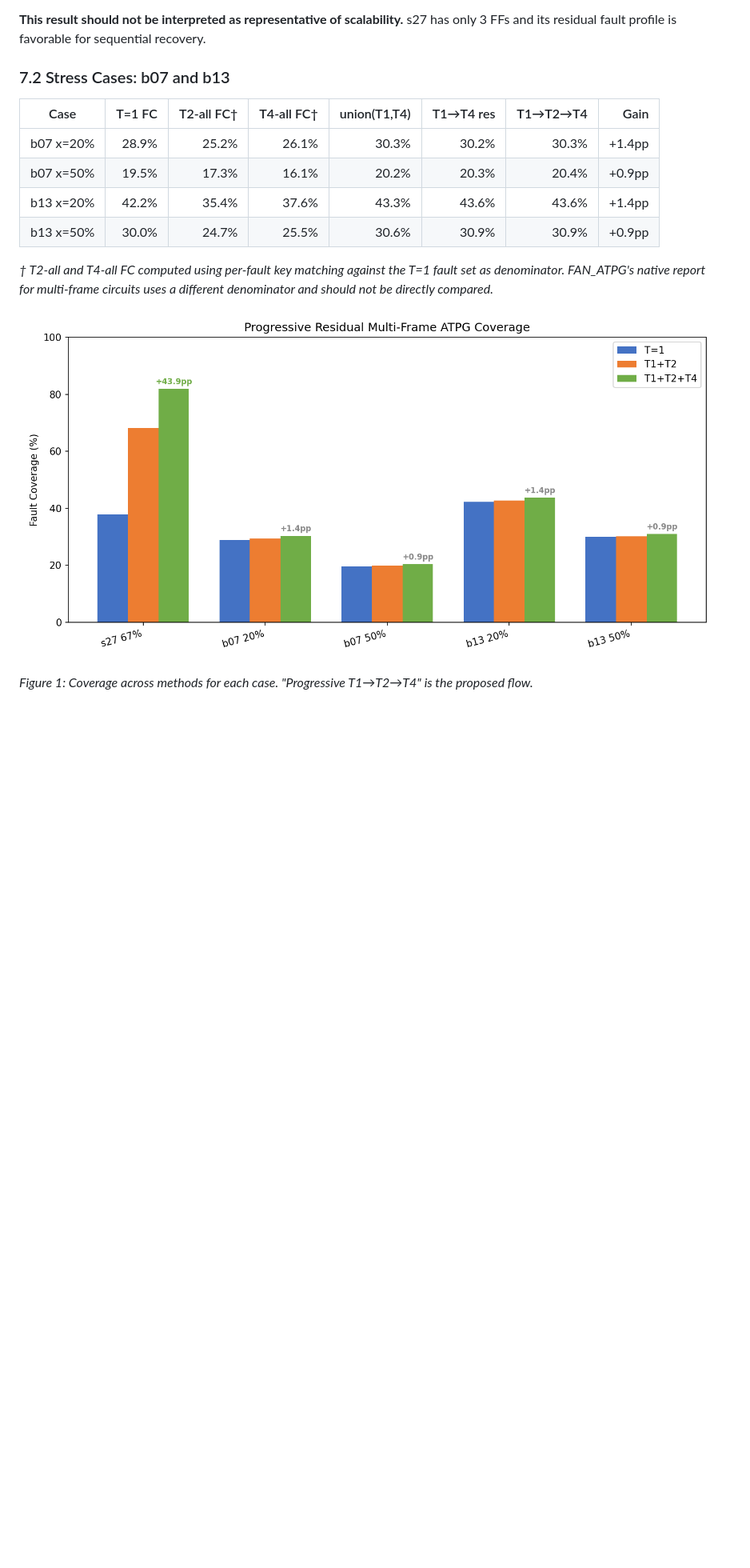
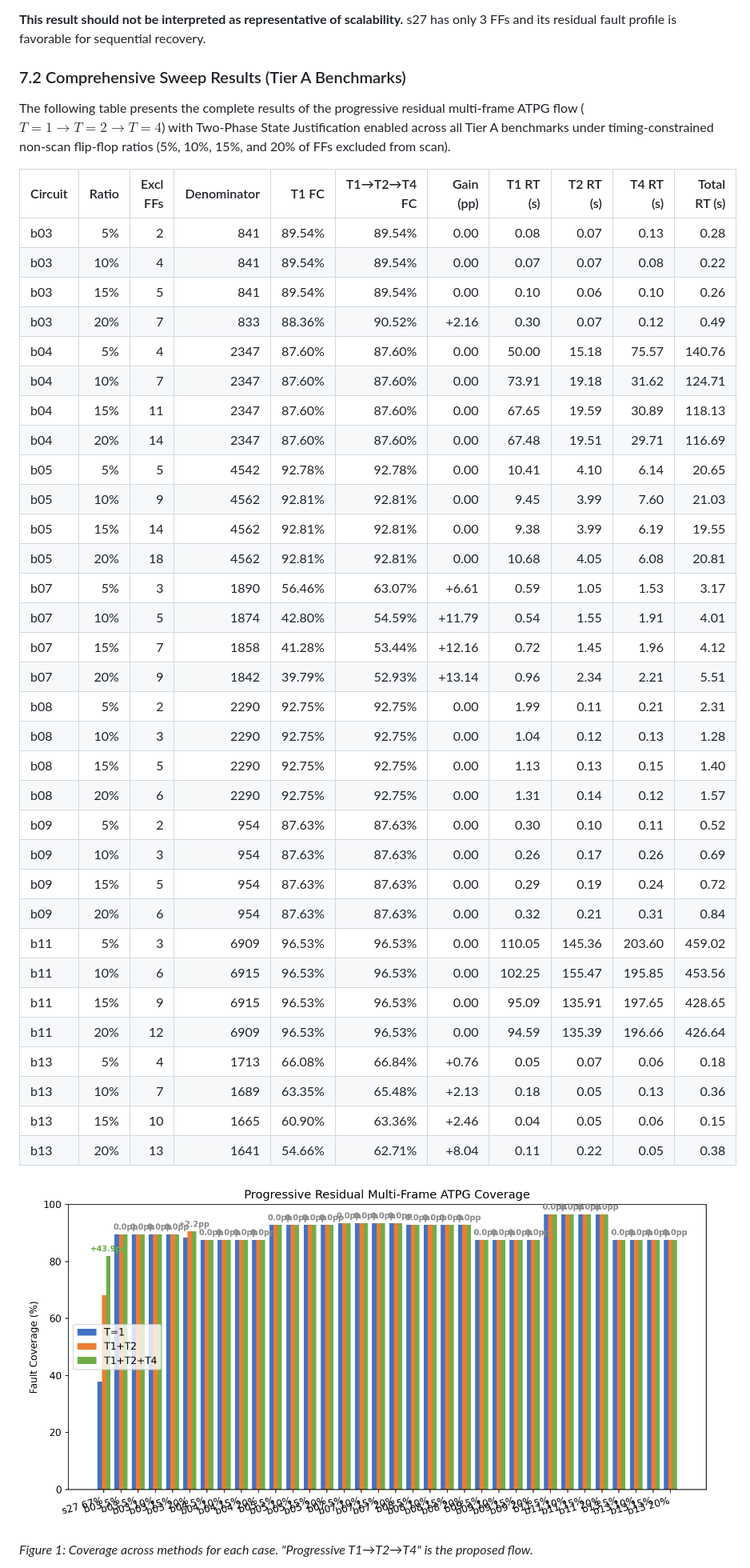
Before and after one commit to Rueilian/ScanForge, a Markdown page: docs/final_report.md, the part around the change printed below. Shown: that part at 80% size. Drawn GitHub-style; pictures changed too: docs/figures/coverage_bar_chart.png; blank space fills up the shorter version.

Commit message:
Implement and run optimized Two-Phase State Justification sweep for Tier A benchmarks

```diff
--- a/docs/final_report.md
+++ b/docs/final_report.md
@@ -238,16 +238,44 @@ The +43.9pp gain demonstrates that the pipeline correctly recovers faults whose
 
 **This result should not be interpreted as representative of scalability.** s27 has only 3 FFs and its residual fault profile is favorable for sequential recovery.
 
-### 7.2 Stress Cases: b07 and b13
+### 7.2 Comprehensive Sweep Results (Tier A Benchmarks)
 
-| Case | T=1 FC | T2-all FC† | T4-all FC† | union(T1,T4) | T1→T4 res | T1→T2→T4 | Gain |
-|------|-------:|----------:|----------:|------------:|---------:|----------:|-----:|
-| b07 x=20% | 28.9% | 25.2% | 26.1% | 30.3% | 30.2% | 30.3% | +1.4pp |
-| b07 x=50% | 19.5% | 17.3% | 16.1% | 20.2% | 20.3% | 20.4% | +0.9pp |
-| b13 x=20% | 42.2% | 35.4% | 37.6% | 43.3% | 43.6% | 43.6% | +1.4pp |
-| b13 x=50% | 30.0% | 24.7% | 25.5% | 30.6% | 30.9% | 30.9% | +0.9pp |
+The following table presents the complete results of the progressive residual multi-frame ATPG flow ($T=1 \rightarrow T=2 \rightarrow T=4$) with Two-Phase State Justification enabled across all Tier A benchmarks under timing-constrained non-scan flip-flop ratios (5%, 10%, 15%, and 20% of FFs excluded from scan).
 
-*† T2-all and T4-all FC computed using per-fault key matching against the T=1 fault set as denominator. FAN_ATPG's native report for multi-frame circuits uses a different denominator and should not be directly compared.*
+| Circuit | Ratio | Excl FFs | Denominator | T1 FC | T1→T2→T4 FC | Gain (pp) | T1 RT (s) | T2 RT (s) | T4 RT (s) | Total RT (s) |
+|---|---:|---:|---:|---:|---:|---:|---:|---:|---:|---:|
+| b03 | 5% | 2 | 841 | 89.54% | 89.54% | 0.00 | 0.08 | 0.07 | 0.13 | 0.28 |
+| b03 | 10% | 4 | 841 | 89.54% | 89.54% | 0.00 | 0.07 | 0.07 | 0.08 | 0.22 |
+| b03 | 15% | 5 | 841 | 89.54% | 89.54% | 0.00 | 0.10 | 0.06 | 0.10 | 0.26 |
+| b03 | 20% | 7 | 833 | 88.36% | 90.52% | +2.16 | 0.30 | 0.07 | 0.12 | 0.49 |
+| b04 | 5% | 4 | 2347 | 87.60% | 87.60% | 0.00 | 50.00 | 15.18 | 75.57 | 140.76 |
+| b04 | 10% | 7 | 2347 | 87.60% | 87.60% | 0.00 | 73.91 | 19.18 | 31.62 | 124.71 |
+| b04 | 15% | 11 | 2347 | 87.60% | 87.60% | 0.00 | 67.65 | 19.59 | 30.89 | 118.13 |
+| b04 | 20% | 14 | 2347 | 87.60% | 87.60% | 0.00 | 67.48 | 19.51 | 29.71 | 116.69 |
+| b05 | 5% | 5 | 4542 | 92.78% | 92.78% | 0.00 | 10.41 | 4.10 | 6.14 | 20.65 |
+| b05 | 10% | 9 | 4562 | 92.81% | 92.81% | 0.00 | 9.45 | 3.99 | 7.60 | 21.03 |
+| b05 | 15% | 14 | 4562 | 92.81% | 92.81% | 0.00 | 9.38 | 3.99 | 6.19 | 19.55 |
+| b05 | 20% | 18 | 4562 | 92.81% | 92.81% | 0.00 | 10.68 | 4.05 | 6.08 | 20.81 |
+| b07 | 5% | 3 | 1890 | 56.46% | 63.07% | +6.61 | 0.59 | 1.05 | 1.53 | 3.17 |
+| b07 | 10% | 5 | 1874 | 42.80% | 54.59% | +11.79 | 0.54 | 1.55 | 1.91 | 4.01 |
+| b07 | 15% | 7 | 1858 | 41.28% | 53.44% | +12.16 | 0.72 | 1.45 | 1.96 | 4.12 |
+| b07 | 20% | 9 | 1842 | 39.79% | 52.93% | +13.14 | 0.96 | 2.34 | 2.21 | 5.51 |
+| b08 | 5% | 2 | 2290 | 92.75% | 92.75% | 0.00 | 1.99 | 0.11 | 0.21 | 2.31 |
+| b08 | 10% | 3 | 2290 | 92.75% | 92.75% | 0.00 | 1.04 | 0.12 | 0.13 | 1.28 |
+| b08 | 15% | 5 | 2290 | 92.75% | 92.75% | 0.00 | 1.13 | 0.13 | 0.15 | 1.40 |
+| b08 | 20% | 6 | 2290 | 92.75% | 92.75% | 0.00 | 1.31 | 0.14 | 0.12 | 1.57 |
+| b09 | 5% | 2 | 954 | 87.63% | 87.63% | 0.00 | 0.30 | 0.10 | 0.11 | 0.52 |
+| b09 | 10% | 3 | 954 | 87.63% | 87.63% | 0.00 | 0.26 | 0.17 | 0.26 | 0.69 |
+| b09 | 15% | 5 | 954 | 87.63% | 87.63% | 0.00 | 0.29 | 0.19 | 0.24 | 0.72 |
+| b09 | 20% | 6 | 954 | 87.63% | 87.63% | 0.00 | 0.32 | 0.21 | 0.31 | 0.84 |
+| b11 | 5% | 3 | 6909 | 96.53% | 96.53% | 0.00 | 110.05 | 145.36 | 203.60 | 459.02 |
+| b11 | 10% | 6 | 6915 | 96.53% | 96.53% | 0.00 | 102.25 | 155.47 | 195.85 | 453.56 |
+| b11 | 15% | 9 | 6915 | 96.53% | 96.53% | 0.00 | 95.09 | 135.91 | 197.65 | 428.65 |
+| b11 | 20% | 12 | 6909 | 96.53% | 96.53% | 0.00 | 94.59 | 135.39 | 196.66 | 426.64 |
+| b13 | 5% | 4 | 1713 | 66.08% | 66.84% | +0.76 | 0.05 | 0.07 | 0.06 | 0.18 |
+| b13 | 10% | 7 | 1689 | 63.35% | 65.48% | +2.13 | 0.18 | 0.05 | 0.13 | 0.36 |
+| b13 | 15% | 10 | 1665 | 60.90% | 63.36% | +2.46 | 0.04 | 0.05 | 0.06 | 0.15 |
+| b13 | 20% | 13 | 1641 | 54.66% | 62.71% | +8.04 | 0.11 | 0.22 | 0.05 | 0.38 |
 
 ![Coverage comparison](figures/coverage_bar_chart.png)
 
```
Also changed, not shown: other parts of docs/final_report.md (+16 -17 lines), docs/figures/recovered_faults_chart.png, 3 other files.
